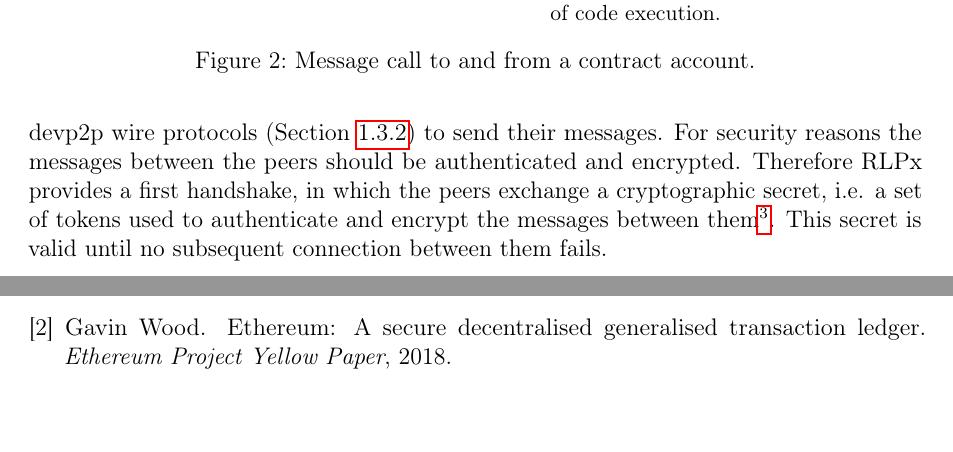
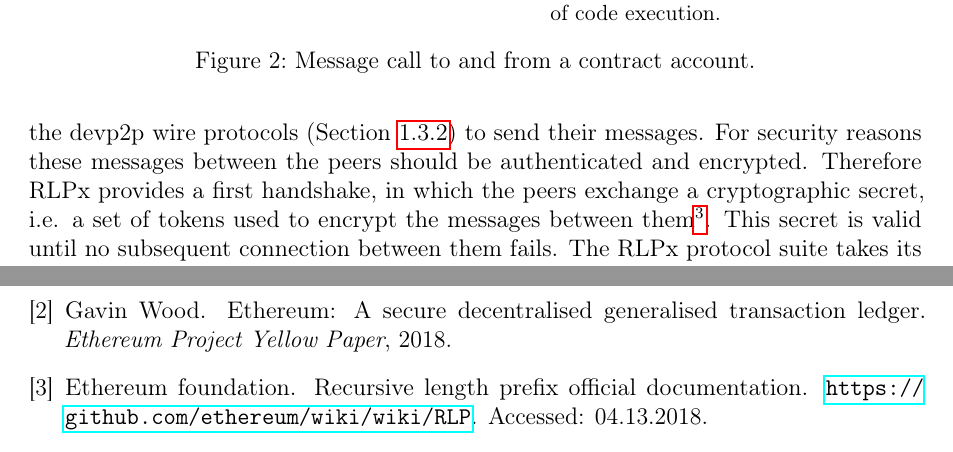
Before and after one commit to herrBez/ethereum-scalability, a LaTeX document (main.tex, which reads res/sections/p2p.tex): two parts of pages 5 and 9 of 10 before the commit and two parts of pages 5 and 10 of 10 after it, joined at a grey line, cut so that both start at the same text. Compiled offline with pdfLaTeX.

Commit message:
Add stuff about RLPx ethimology

```diff
--- a/res/sections/p2p.tex
+++ b/res/sections/p2p.tex
@@ -18,11 +18,12 @@ except those for the node discovery use TCP messages.} node discovery
 protocol.
 On the other hand it provides a transport layer for the devp2p wire protocols
 (Section \ref{sec:devp2p-wire-protocol}) to send their messages.
-For security reasons the messages between the peers should be
+For security reasons these messages between the peers should be
 authenticated and encrypted. Therefore RLPx provides a first handshake,
 in which the peers exchange a cryptographic
-secret, i.e. a set of tokens used to authenticate and encrypt the messages
+secret, i.e. a set of tokens used to encrypt the messages
 between them\footnote{It is beyond the scope of this report to
 	describe the exact procedure. For further details we refer to the official
 	documentation~\cite{} and to the go ethereum implementation~\path{}.}.
 This secret is valid until no subsequent connection between them fails.
+The RLPx protocol suite takes its name by the union of \textbf{RLP} and
```
Also changed, not shown: res/sections/p2p.tex (6 more changed lines).
